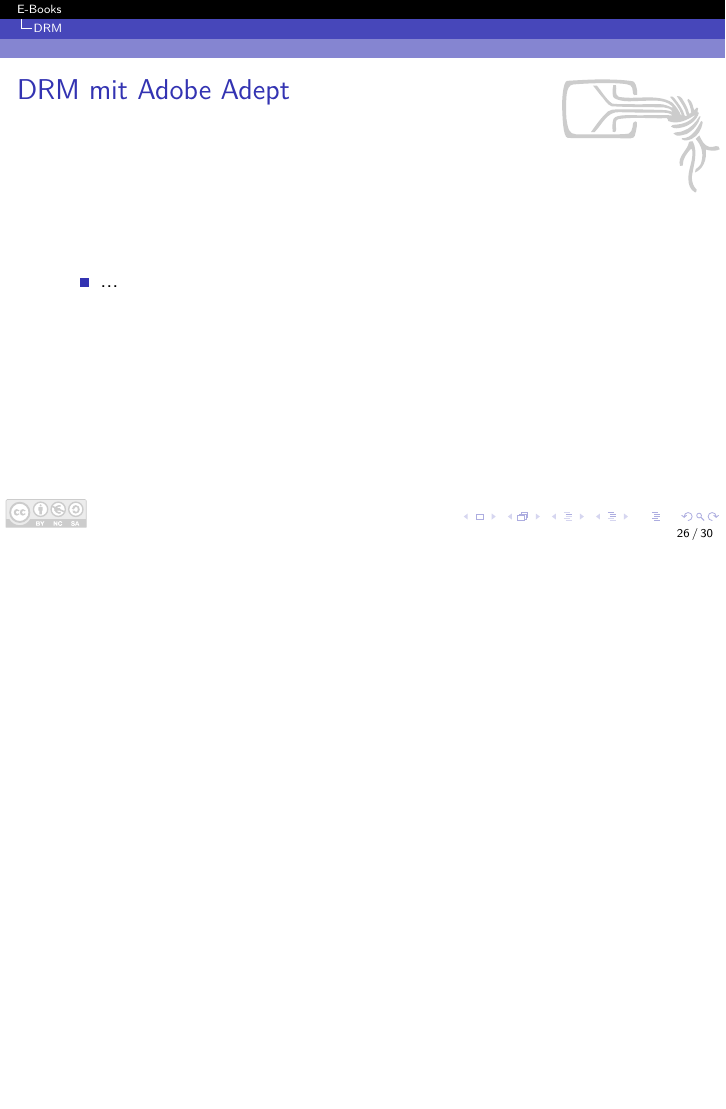
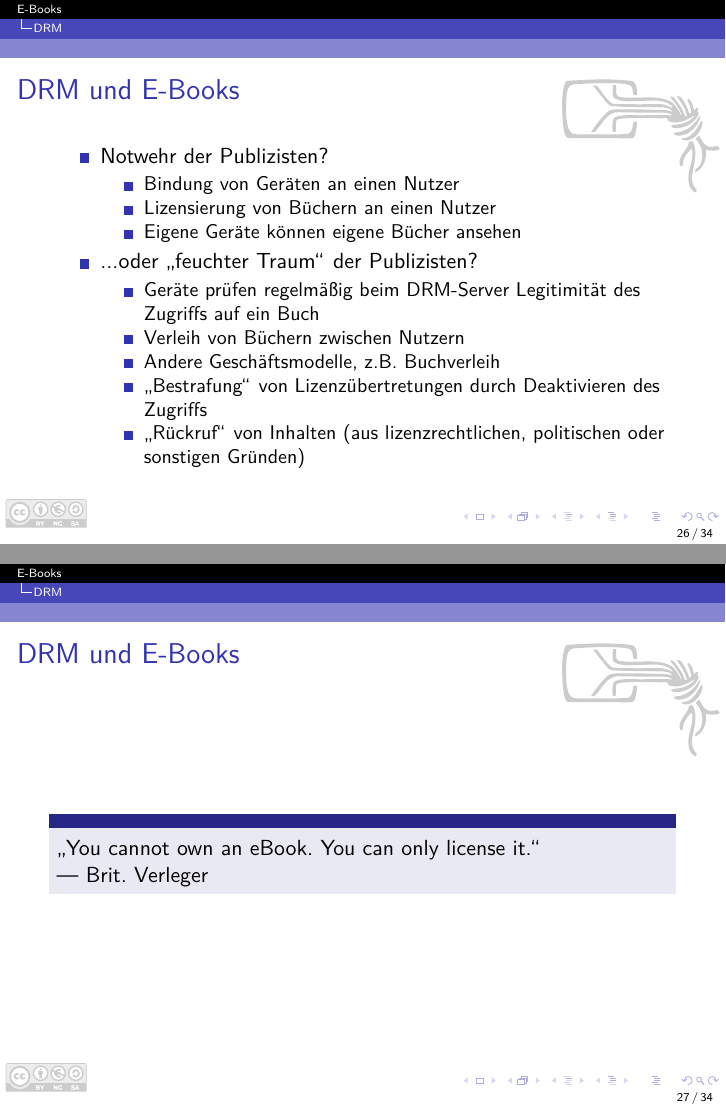
Before and after one commit to Skyr/Vortrag-EBooks, LaTeX slides (EBooks.tex): page 29 of 33 before the commit and pages 30 and 31 of 38 after it, the two joined at a grey line, the shorter picture padded with empty space. Compiled offline with pdfLaTeX.

Commit message:
Allgemeine DRM-Infos; Infos aus https://www.eff.org/deeplinks/2010/12/2010-e-book-buyers-guide-e-book-privacy

```diff
--- a/EBooks.tex
+++ b/EBooks.tex
@@ -9,6 +9,8 @@
 \usepackage{calc}
 \usepackage{listings}
 \usepackage{dirtree}
+\usepackage{color}
+\usepackage{colortbl}
 
 \usetheme{Antibes}
 \usecolortheme{dolphin}
@@ -464,3 +466,28 @@
 
 \section{DRM}
 
+\begin{frame}{DRM und E-Books}
+	\begin{itemize}
+		\item Notwehr der Publizisten?
+		\begin{itemize}
+			\item Bindung von Geräten an einen Nutzer
+			\item Lizensierung von Büchern an einen Nutzer
+			\item Eigene Geräte können eigene Bücher ansehen
+		\end{itemize}
+		\item<2-> ...oder "`feuchter Traum"' der Publizisten?
+		\begin{itemize}
+			\item<2-> Geräte prüfen regelmäßig beim DRM-Server Legitimität des Zugriffs auf ein Buch
+			\item<2-> Verleih von Büchern zwischen Nutzern
+			\item<2-> Andere Geschäftsmodelle, z.B. Buchverleih
+			\item<2-> "`Bestrafung"' von Lizenzübertretungen durch Deaktivieren des Zugriffs
+			\item<2-> "`Rückruf"' von Inhalten (aus lizenzrechtlichen, politischen oder sonstigen Gründen)
+		\end{itemize}
+	\end{itemize}
+\end{frame}
+
+\begin{frame}{DRM und E-Books}
+	\begin{block}{ }
+		"`You cannot own an eBook. You can only license it."' \\
+		--- Brit. Verleger
+	\end{block}
+\end{frame}
```
Also changed, not shown: EBooks.tex (27 more changed lines).
